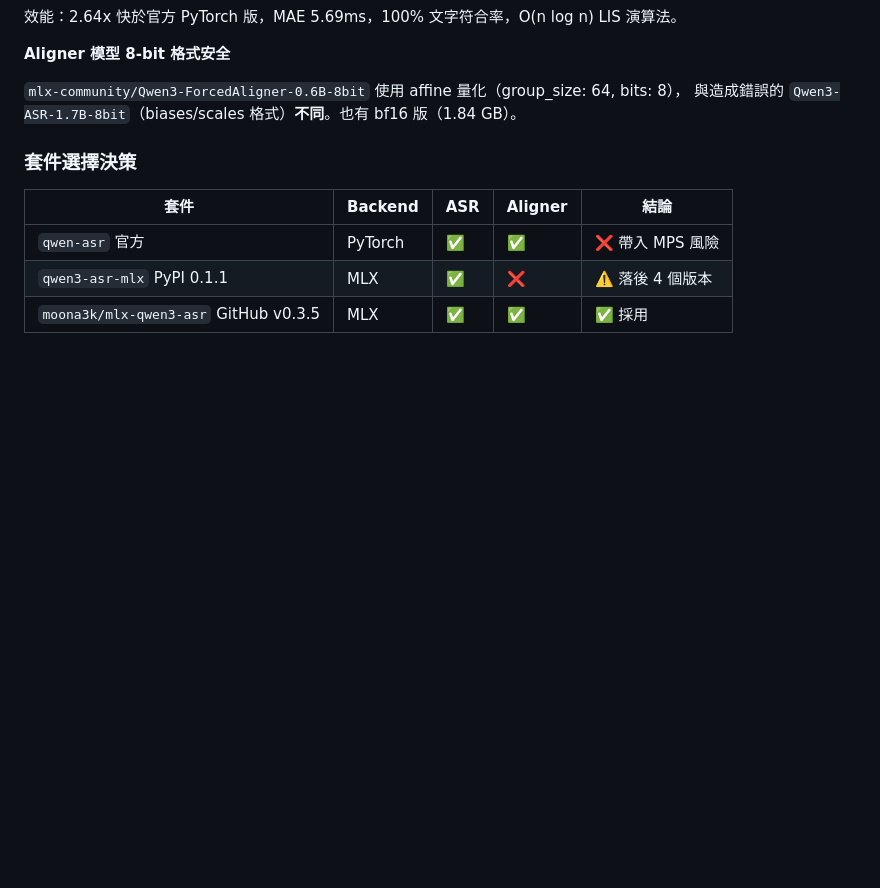
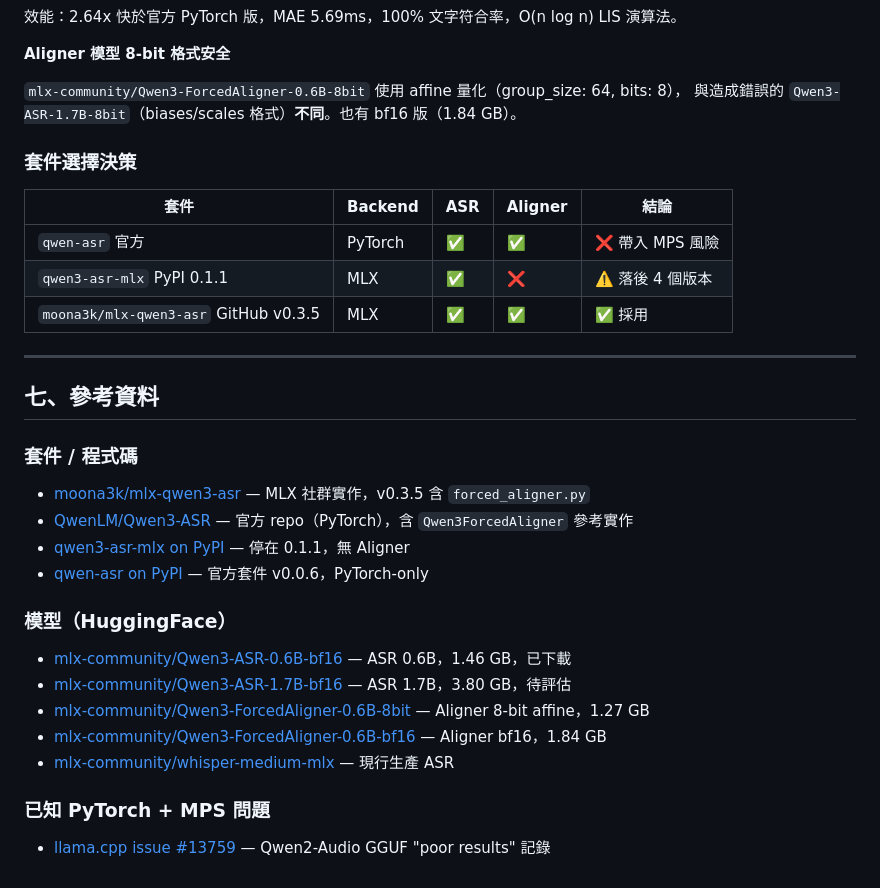
Before and after one commit to Lung-Yu/mediaflow, a Markdown page: docs/asr-evaluation.md, the part around the change. Rendered like a GitHub page; blank space fills up the shorter version.

Commit message:
docs(asr): add references section with all sources and HF model links
Co-Authored-By: Claude Sonnet 4.6 <noreply@anthropic.com>

```diff
--- a/docs/asr-evaluation.md
+++ b/docs/asr-evaluation.md
@@ -273,3 +273,26 @@ PyPI 停在 0.1.1，GitHub main 已到 v0.3.5（2026-05-16），包含 `forced_a
 | `qwen-asr` 官方 | PyTorch | ✅ | ✅ | ❌ 帶入 MPS 風險 |
 | `qwen3-asr-mlx` PyPI 0.1.1 | MLX | ✅ | ❌ | ⚠️ 落後 4 個版本 |
 | `moona3k/mlx-qwen3-asr` GitHub v0.3.5 | MLX | ✅ | ✅ | ✅ 採用 |
+
+---
+
+## 七、參考資料
+
+### 套件 / 程式碼
+
+- [moona3k/mlx-qwen3-asr](https://github.com/moona3k/mlx-qwen3-asr) — MLX 社群實作，v0.3.5 含 `forced_aligner.py`
+- [QwenLM/Qwen3-ASR](https://github.com/QwenLM/Qwen3-ASR) — 官方 repo（PyTorch），含 `Qwen3ForcedAligner` 參考實作
+- [qwen3-asr-mlx on PyPI](https://pypi.org/project/qwen3-asr-mlx/) — 停在 0.1.1，無 Aligner
+- [qwen-asr on PyPI](https://pypi.org/project/qwen-asr/) — 官方套件 v0.0.6，PyTorch-only
+
+### 模型（HuggingFace）
+
+- [mlx-community/Qwen3-ASR-0.6B-bf16](https://huggingface.co/mlx-community/Qwen3-ASR-0.6B-bf16) — ASR 0.6B，1.46 GB，已下載
+- [mlx-community/Qwen3-ASR-1.7B-bf16](https://huggingface.co/mlx-community/Qwen3-ASR-1.7B-bf16) — ASR 1.7B，3.80 GB，待評估
+- [mlx-community/Qwen3-ForcedAligner-0.6B-8bit](https://huggingface.co/mlx-community/Qwen3-ForcedAligner-0.6B-8bit) — Aligner 8-bit affine，1.27 GB
+- [mlx-community/Qwen3-ForcedAligner-0.6B-bf16](https://huggingface.co/mlx-community/Qwen3-ForcedAligner-0.6B-bf16) — Aligner bf16，1.84 GB
+- [mlx-community/whisper-medium-mlx](https://huggingface.co/mlx-community/whisper-medium-mlx) — 現行生產 ASR
+
+### 已知 PyTorch + MPS 問題
+
+- [llama.cpp issue #13759](https://github.com/ggerganov/llama.cpp/issues/13759) — Qwen2-Audio GGUF "poor results" 記錄
```
